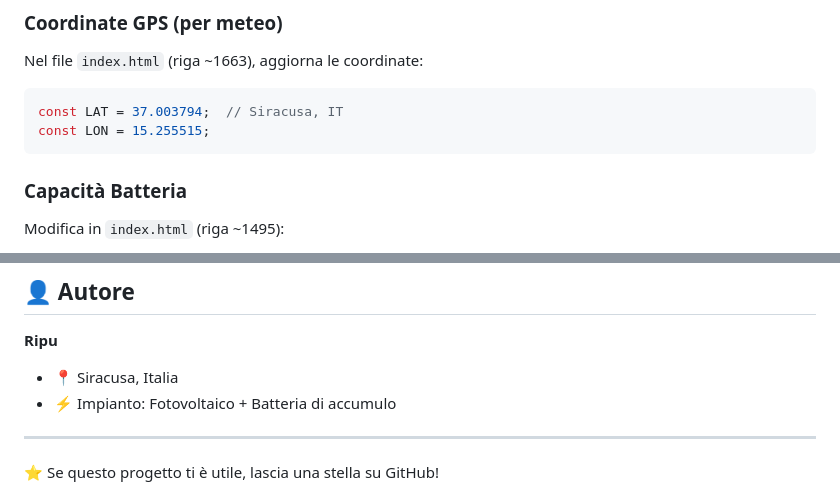
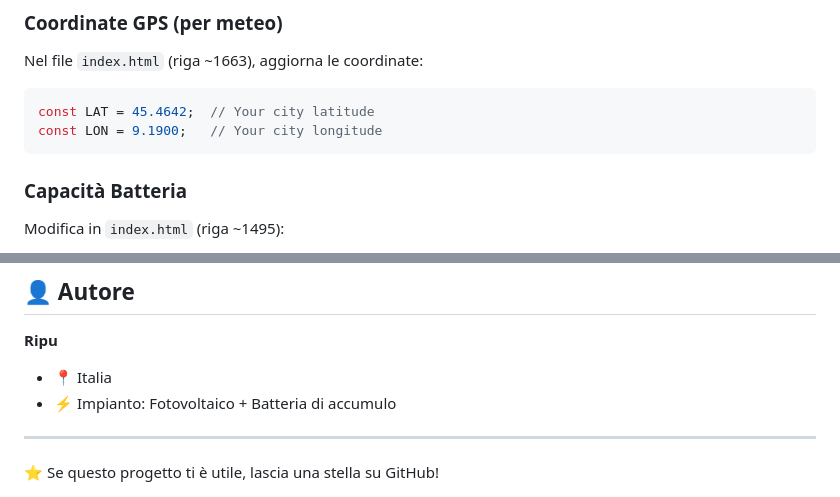
Before and after one commit to ripu/EnergyFlow, a Markdown page: README.md, 2 parts joined by grey strips. GitHub-like rendering.

Commit message:
docs: remove specific location from README

````diff
--- a/README.md
+++ b/README.md
@@ -102,8 +102,8 @@ MODBUS_PORT = 502
 ### Coordinate GPS (per meteo)
 Nel file `index.html` (riga ~1663), aggiorna le coordinate:
 ```javascript
-const LAT = 37.003794;  // Siracusa, IT
-const LON = 15.255515;
+const LAT = 45.4642;  // Your city latitude
+const LON = 9.1900;   // Your city longitude
 ```
 
 ### Capacità Batteria
@@ -164,7 +164,7 @@ MIT License - Vedi [LICENSE](LICENSE) per dettagli
 ## 👤 Autore
 
 **Ripu**
-- 📍 Siracusa, Italia
+- 📍 Italia
 - ⚡ Impianto: Fotovoltaico + Batteria di accumulo
 
 ---
````
